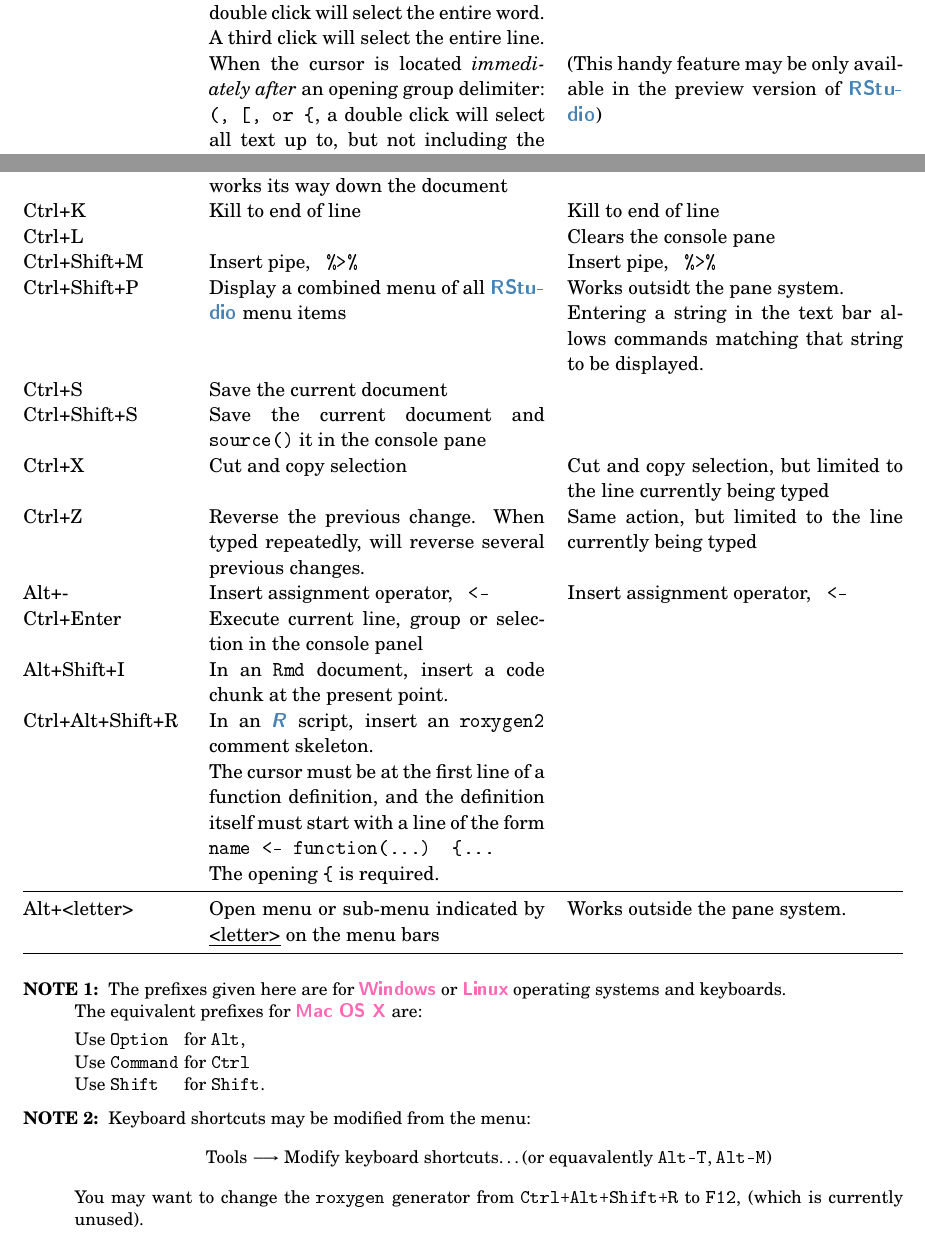
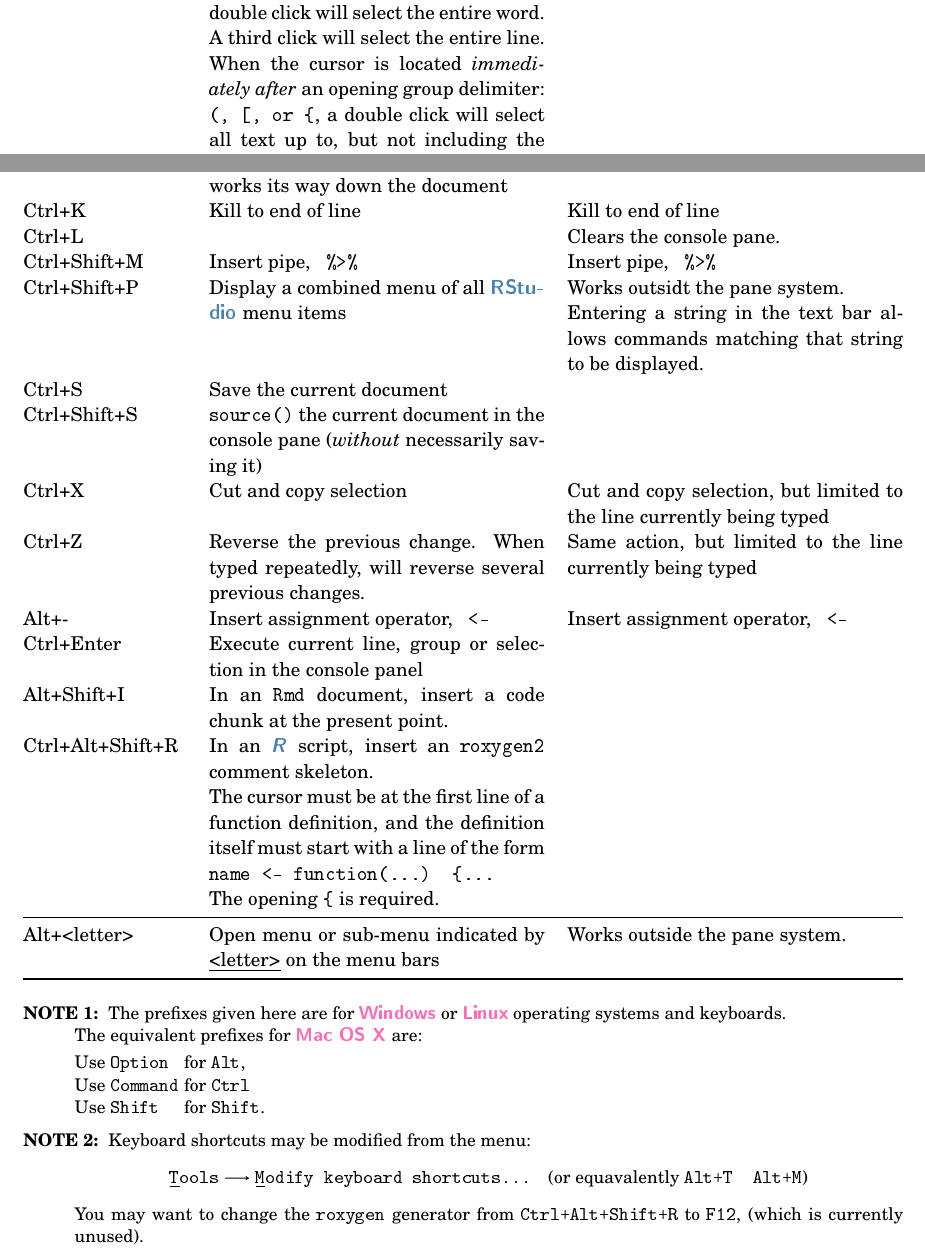
Before and after one commit to BillVenables/WWR_2021, a LaTeX document (Prelim/RStudio_tricks.tex): two parts of pages 1 and 2 of 2, joined at a grey line, cut so that both start at the same text. The pictures show the PDF file Prelim/RStudio_tricks.pdf that the author committed with the source.

Commit message:
More changes to T&T

```diff
--- a/Prelim/RStudio_tricks.tex
+++ b/Prelim/RStudio_tricks.tex
@@ -43,13 +43,11 @@
   (Mouse clicks) & A single click locates the cursor.\par
   When the cursor is within a word, a double click will select the
   entire word.  A third click will select the entire line. & Works
-  similarly to source pane\\
+  similarly to source pane.\\
   & When the cursor is located \emph{immediately after} an opening
   group delimiter: \texttt{(, [, or \{}, a double click will select
   all text up to, but not including the \emph{matching} closing
-  delimiter. & (This handy feature may be only available in the
-  preview version of
-  \RStudio)\\
+  delimiter. & \\
   (Group delimiters) & To insert matching group delimiters in code or
   documents:\par
   First select the entire section to be enclosed within the group.\par
@@ -95,8 +93,8 @@
   Entering a string in the text bar allows commands matching that
   string to be displayed.\\
   Ctrl+S & Save the current document & \\
-  Ctrl+Shift+S & Save the current document and \texttt{source()} it in
-  the console pane& \\
+  Ctrl+Shift+S & \texttt{source()} the current document  in
+  the console pane (\emph{without} necessarily saving it)& \\
   Ctrl+X & Cut and copy selection & Cut and copy selection, but
   limited to the  line currently being typed\\
   Ctrl+Z & Reverse the previous change.  When typed repeatedly, will
@@ -131,8 +129,8 @@
   Use \verb|Shift  | for \verb|Shift|.
 \item[NOTE 2:] Keyboard shortcuts may be modified from the menu:
   \begin{center}
-    Tools $\longrightarrow$ Modify keyboard shortcuts\dots (or
-    equavalently \verb|Alt-T|, \verb|Alt-M|)
+    \texttt{\underline{T}ools} $\longrightarrow$ \texttt{\underline{M}odify keyboard shortcuts\dots}\quad (or
+    equavalently \verb|Alt+T  Alt+M|)
   \end{center}
   You may want to change the \texttt{roxygen} generator from
   \verb|Ctrl+Alt+Shift+R| to \verb|F12|, (which is currently unused).
```
Also changed, not shown: Prelim/RStudio_tricks.pdf, Prelim/RStudio_tricks.tex (2 more changed lines).
